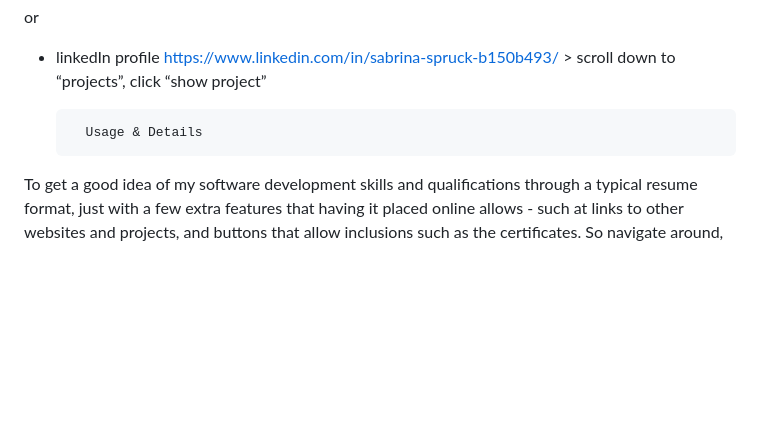
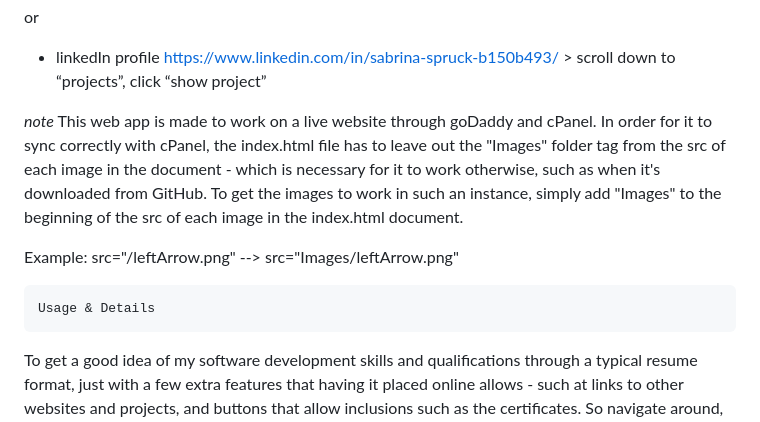
Before and after one commit to SabrinaS0909/ResumeWebsiteProject, a Markdown page: README.md, the part around the change. Rendered like a GitHub page; blank space fills up the shorter version.

```diff
--- a/README.md
+++ b/README.md
@@ -58,8 +58,12 @@ or
 
 - linkedIn profile https://www.linkedin.com/in/sabrina-spruck-b150b493/ > scroll down to “projects”, click “show project”
 
+*note* This web app is made to work on a live website through goDaddy and cPanel. In order for it to sync correctly with cPanel, the index.html file has to leave out the "Images" folder tag from the src of each image in the document - which is necessary for it to work otherwise, such as when it's downloaded from GitHub. To get the images to work in such an instance, simply add "Images" to the beginning of the src of each image in the index.html document.
 
-		Usage & Details
+Example: src="/leftArrow.png" --> src="Images/leftArrow.png"
+
+
+	Usage & Details
 To get a good idea of my software development skills and qualifications through a typical resume format, just with a few extra features that having it placed online allows - such at links to other websites and projects, and buttons that allow inclusions such as the certificates. So navigate around, and see if I'm a good fit for your company!
 
 	ChangeLog & Roadmap
```
